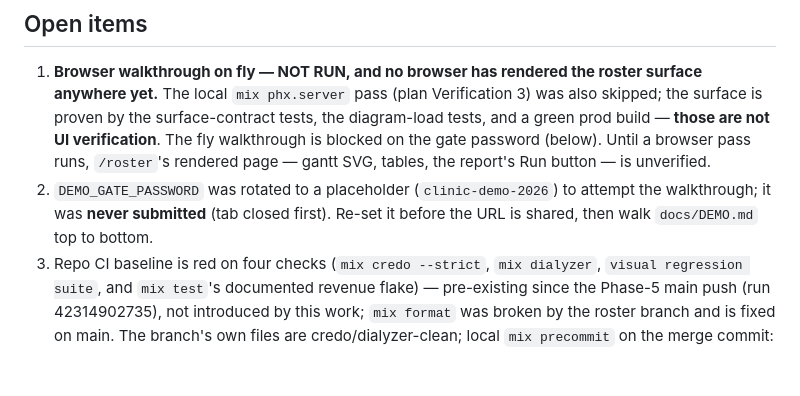
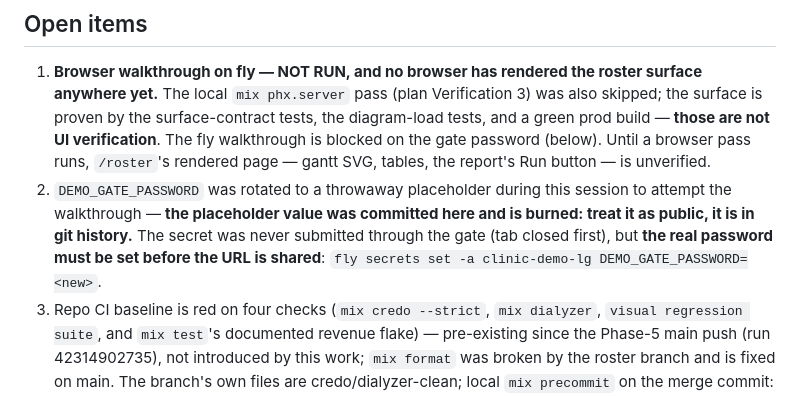
Before and after one commit to lukegalea/clinic-demo, a Markdown page: PRG/RESUME.md, the part around the change. GitHub-like rendering; blank space fills up the shorter version.

Commit message:
The burned gate placeholder value leaves the resume record (#32)
The placeholder DEMO_GATE_PASSWORD was committed verbatim in a public
repo, so it is in git history regardless — the record now says so and
points at the rotation command. Set the real password before sharing
the URL.

```diff
--- a/PRG/RESUME.md
+++ b/PRG/RESUME.md
@@ -36,10 +36,12 @@ ash_planning DSL doc → clinic roster branch → Dockerfile MiniZinc → fly de
    **those are not UI verification**. The fly walkthrough is blocked on the
    gate password (below). Until a browser pass runs, `/roster`'s rendered
    page — gantt SVG, tables, the report's Run button — is unverified.
-2. `DEMO_GATE_PASSWORD` was rotated to a placeholder (`clinic-demo-2026`) to
-   attempt the walkthrough; it was **never submitted** (tab closed first).
-   Re-set it before the URL is shared, then walk `docs/DEMO.md` top to
-   bottom.
+2. `DEMO_GATE_PASSWORD` was rotated to a throwaway placeholder during this
+   session to attempt the walkthrough — **the placeholder value was committed
+   here and is burned: treat it as public, it is in git history.** The secret
+   was never submitted through the gate (tab closed first), but **the real
+   password must be set before the URL is shared**:
+   `fly secrets set -a clinic-demo-lg DEMO_GATE_PASSWORD=<new>`.
 3. Repo CI baseline is red on four checks (`mix credo --strict`, `mix
    dialyzer`, `visual regression suite`, and `mix test`'s documented revenue
    flake) — pre-existing since the Phase-5 main push (run 42314902735), not
```
